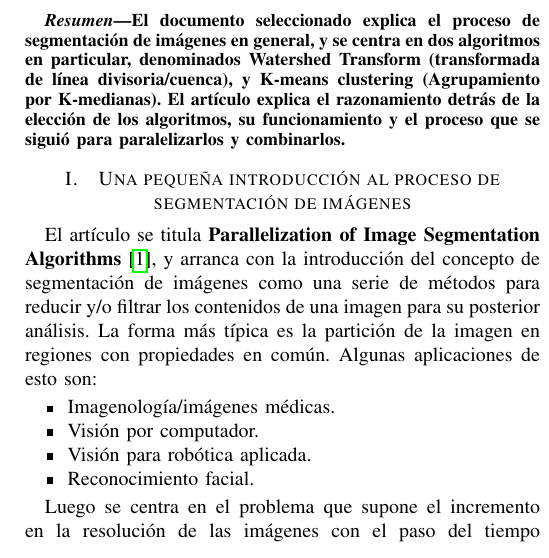
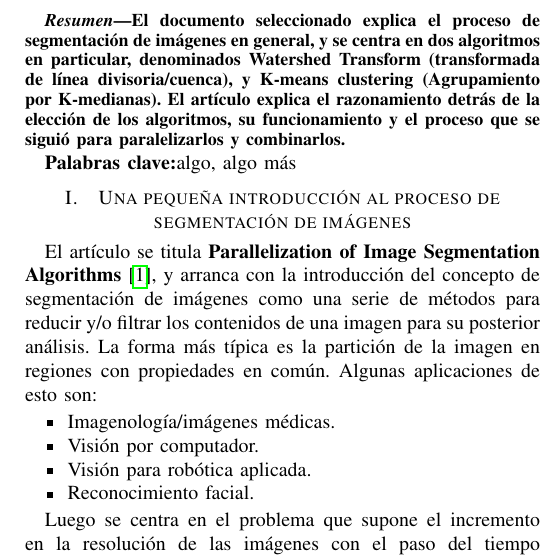
Before and after one commit to wivill/sp2136-cilk_omp_merge_sort, a LaTeX problem sheet (tarea02/main.tex): part of one column of page 1 of 2, cut so that both start at the same text. Compiled offline with pdfLaTeX.

Commit message:
Fix error with keywords.

```diff
--- a/tarea02/main.tex
+++ b/tarea02/main.tex
@@ -105,6 +105,7 @@ Proyecto \#1: Parallelization of Image Segmentation Algorithms}
 \begin{abstract}
 El documento seleccionado explica el proceso de segmentación de imágenes en general, y se centra en dos algoritmos en particular, denominados Watershed Transform (transformada de línea divisoria/cuenca), y K-means clustering (Agrupamiento por K-medianas). El artículo explica el razonamiento detrás de la elección de los algoritmos, su funcionamiento y el proceso que se siguió para paralelizarlos y combinarlos.
 \end{abstract}
+\keywords{algo, algo más}
 
 %////////////////////////////////////////////////////////////////////////////////////////////////////////////////////////////
 %////////////////////////////////////////////////////////////////////////////////////////////////////////////////////////////
```
